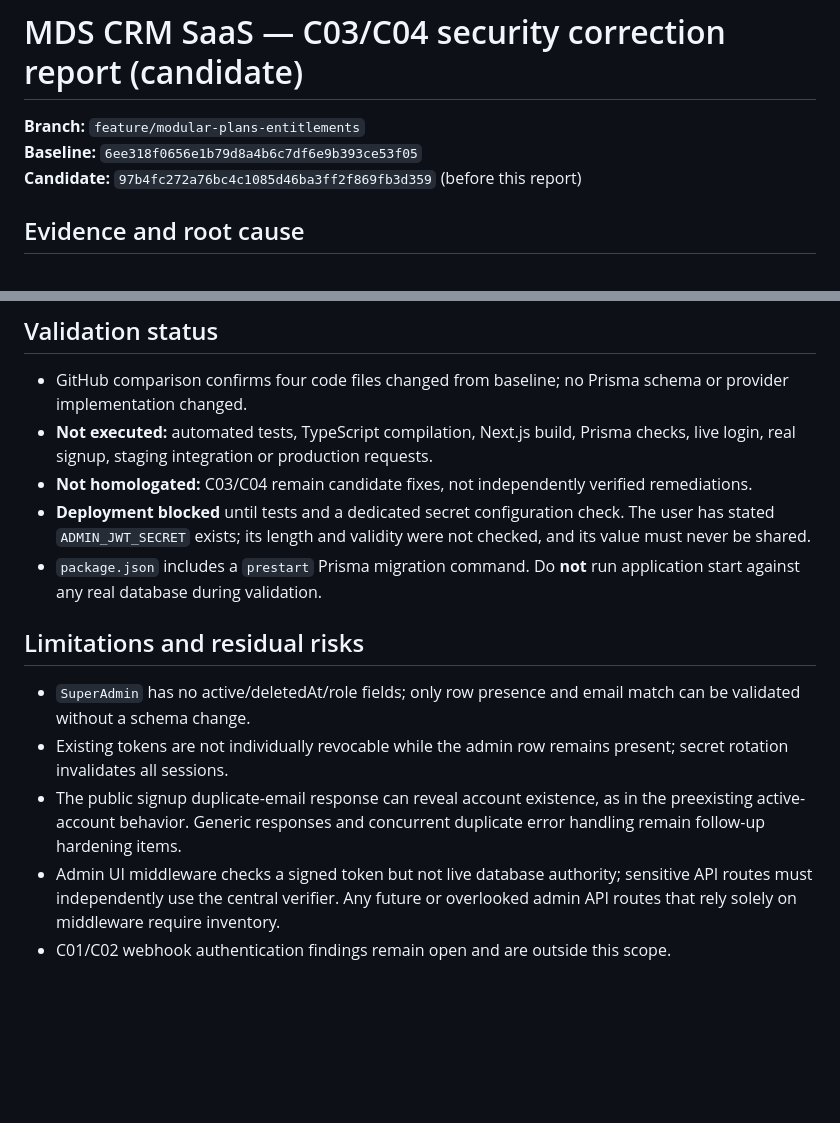
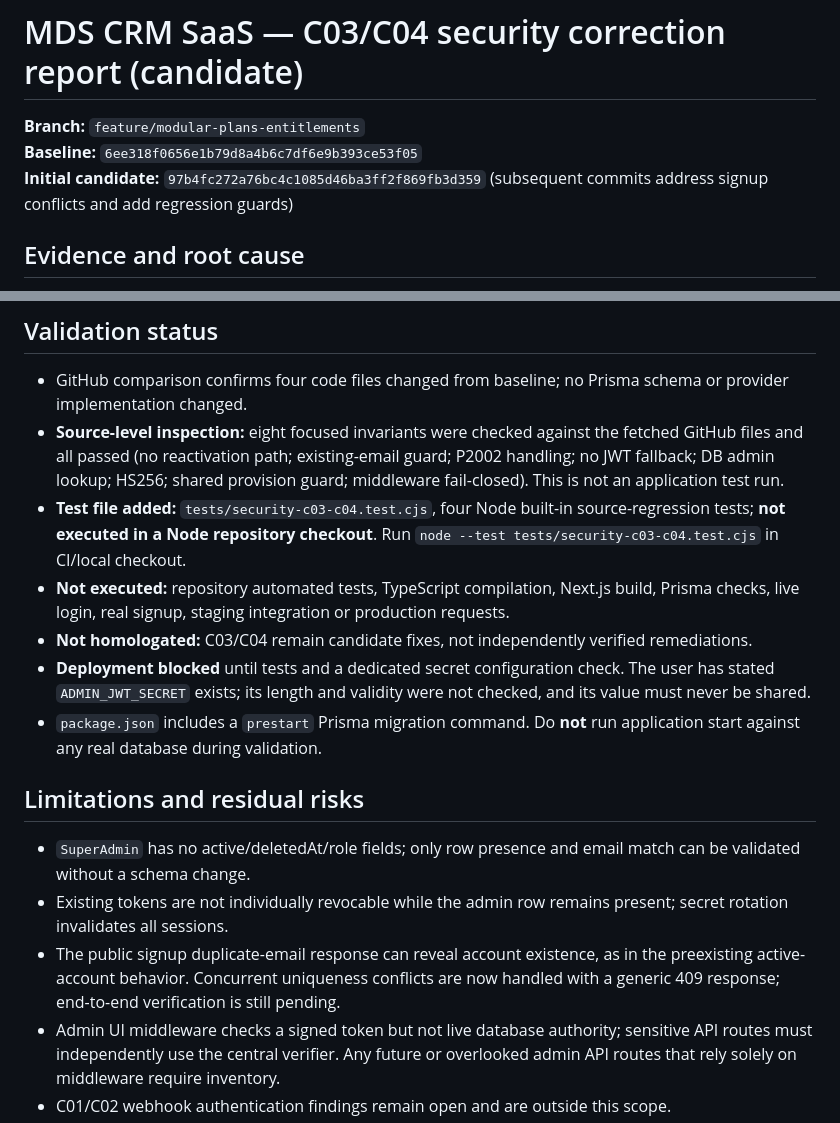
Before and after one commit to mundodigitalsolucoes/mds-crm-saas, a Markdown page: docs/BLOCK2_SECURITY_C03_C04_REPORT.md, 2 parts joined by grey strips. Rendered like a GitHub page; blank space fills up the shorter version.

Commit message:
docs(security): update C03/C04 evidence and source-level checks

```diff
--- a/docs/BLOCK2_SECURITY_C03_C04_REPORT.md
+++ b/docs/BLOCK2_SECURITY_C03_C04_REPORT.md
@@ -2,7 +2,7 @@
 
 **Branch:** `feature/modular-plans-entitlements`
 **Baseline:** `6ee318f0656e1b79d8a4b6c7df6e9b393ce53f05`
-**Candidate:** `97b4fc272a76bc4c1085d46ba3ff2f869fb3d359` (before this report)
+**Initial candidate:** `97b4fc272a76bc4c1085d46ba3ff2f869fb3d359` (subsequent commits address signup conflicts and add regression guards)
 
 ## Evidence and root cause
 
@@ -27,7 +27,9 @@
 ## Validation status
 
 - GitHub comparison confirms four code files changed from baseline; no Prisma schema or provider implementation changed.
-- **Not executed:** automated tests, TypeScript compilation, Next.js build, Prisma checks, live login, real signup, staging integration or production requests.
+- **Source-level inspection:** eight focused invariants were checked against the fetched GitHub files and all passed (no reactivation path; existing-email guard; P2002 handling; no JWT fallback; DB admin lookup; HS256; shared provision guard; middleware fail-closed). This is not an application test run.
+- **Test file added:** `tests/security-c03-c04.test.cjs`, four Node built-in source-regression tests; **not executed in a Node repository checkout**. Run `node --test tests/security-c03-c04.test.cjs` in CI/local checkout.
+- **Not executed:** repository automated tests, TypeScript compilation, Next.js build, Prisma checks, live login, real signup, staging integration or production requests.
 - **Not homologated:** C03/C04 remain candidate fixes, not independently verified remediations.
 - **Deployment blocked** until tests and a dedicated secret configuration check. The user has stated `ADMIN_JWT_SECRET` exists; its length and validity were not checked, and its value must never be shared.
 - `package.json` includes a `prestart` Prisma migration command. Do **not** run application start against any real database during validation.
@@ -36,7 +38,7 @@
 
 - `SuperAdmin` has no active/deletedAt/role fields; only row presence and email match can be validated without a schema change.
 - Existing tokens are not individually revocable while the admin row remains present; secret rotation invalidates all sessions.
-- The public signup duplicate-email response can reveal account existence, as in the preexisting active-account behavior. Generic responses and concurrent duplicate error handling remain follow-up hardening items.
+- The public signup duplicate-email response can reveal account existence, as in the preexisting active-account behavior. Concurrent uniqueness conflicts are now handled with a generic 409 response; end-to-end verification is still pending.
 - Admin UI middleware checks a signed token but not live database authority; sensitive API routes must independently use the central verifier. Any future or overlooked admin API routes that rely solely on middleware require inventory.
 - C01/C02 webhook authentication findings remain open and are outside this scope.
 
```
